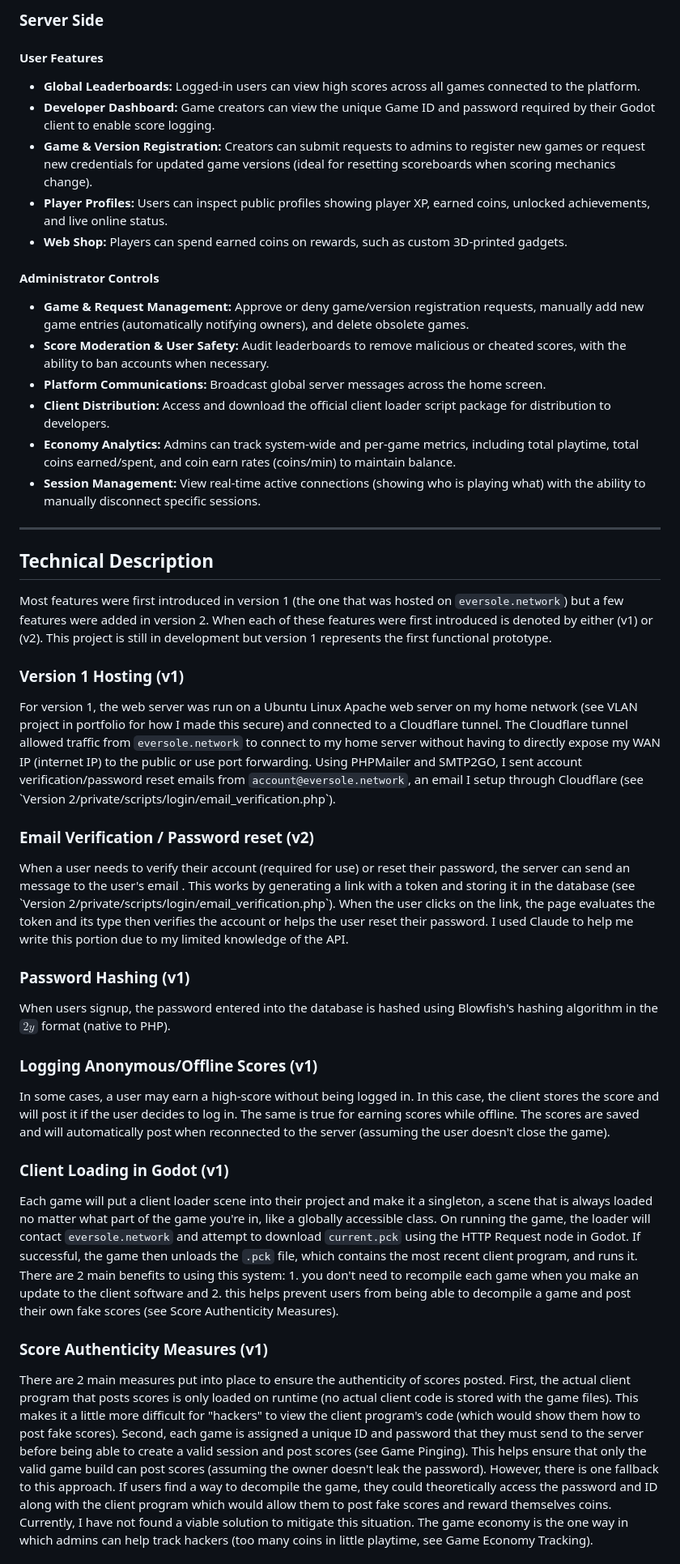
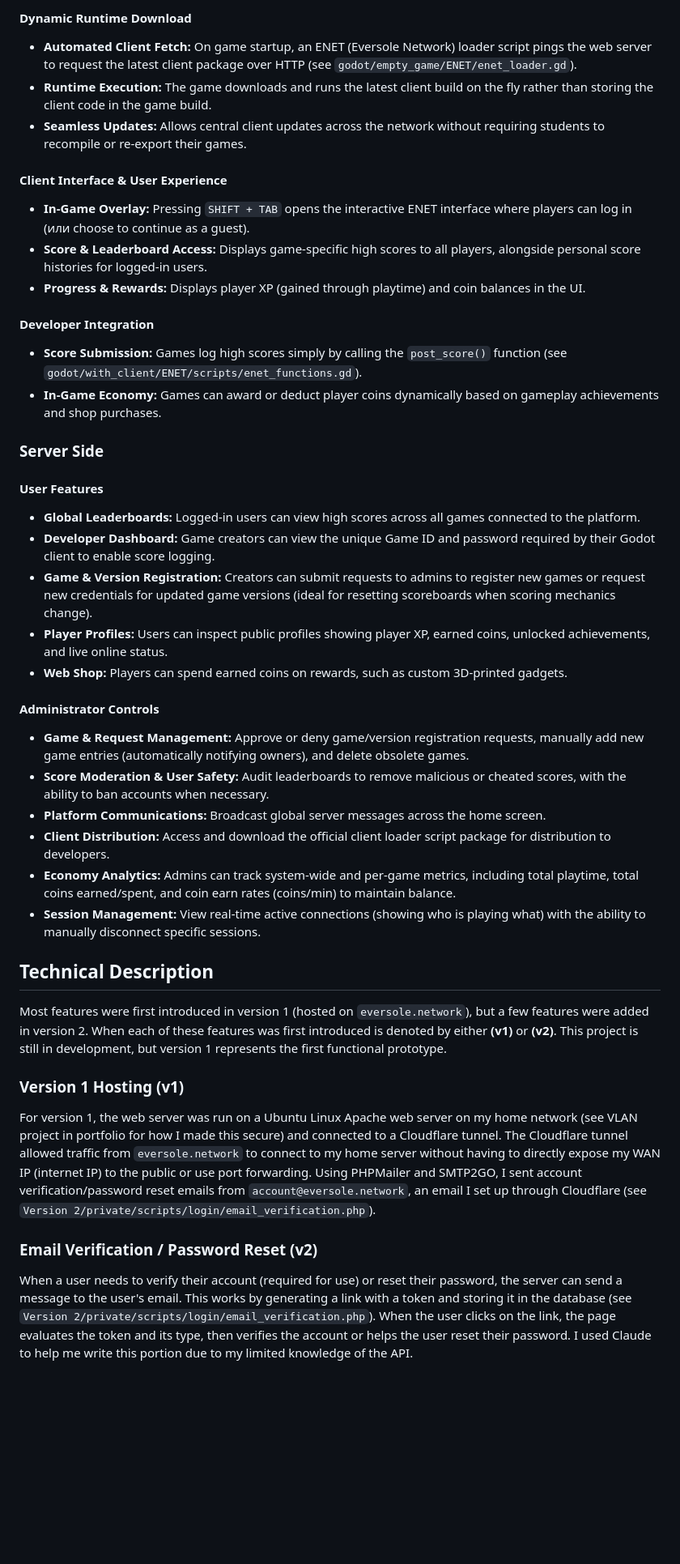
Before and after one commit to hgb-digital/eversolenetwork, a Markdown page: README.md, the part around one of its changes. Shown at 81% size. Drawn GitHub-style; blank space fills up the shorter version.

```diff
--- a/README.md
+++ b/README.md
@@ -49,44 +29,42 @@
 
-<h3>Server Side</h3>
-<h4>User Features</h4>
-<ul>
-  <li><strong>Global Leaderboards:</strong> Logged-in users can view high scores across all games connected to the platform.</li>
-  <li><strong>Developer Dashboard:</strong> Game creators can view the unique Game ID and password required by their Godot client to enable score logging.</li>
-  <li><strong>Game &amp; Version Registration:</strong> Creators can submit requests to admins to register new games or request new credentials for updated game versions (ideal for resetting scoreboards when scoring mechanics change).</li>
-  <li><strong>Player Profiles:</strong> Users can inspect public profiles showing player XP, earned coins, unlocked achievements, and live online status.</li>
-  <li><strong>Web Shop:</strong> Players can spend earned coins on rewards, such as custom 3D-printed gadgets.</li>
-</ul>
+#### Dynamic Runtime Download
+* **Automated Client Fetch:** On game startup, an ENET (Eversole Network) loader script pings the web server to request the latest client package over HTTP (see `godot/empty_game/ENET/enet_loader.gd`).
+* **Runtime Execution:** The game downloads and runs the latest client build on the fly rather than storing the client code in the game build.
+* **Seamless Updates:** Allows central client updates across the network without requiring students to recompile or re-export their games.
 
-<h4>Administrator Controls</h4>
-<ul>
-  <li><strong>Game &amp; Request Management:</strong> Approve or deny game/version registration requests, manually add new game entries (automatically notifying owners), and delete obsolete games.</li>
-  <li><strong>Score Moderation &amp; User Safety:</strong> Audit leaderboards to remove malicious or cheated scores, with the ability to ban accounts when necessary.</li>
-  <li><strong>Platform Communications:</strong> Broadcast global server messages across the home screen.</li>
-  <li><strong>Client Distribution:</strong> Access and download the official client loader script package for distribution to developers.</li>
-  <li><strong>Economy Analytics:</strong> Admins can track system-wide and per-game metrics, including total playtime, total coins earned/spent, and coin earn rates (coins/min) to maintain balance.</li>
-  <li><strong>Session Management:</strong> View real-time active connections (showing who is playing what) with the ability to manually disconnect specific sessions.</li>
-</ul>
+#### Client Interface & User Experience
+* **In-Game Overlay:** Pressing `SHIFT + TAB` opens the interactive ENET interface where players can log in (или choose to continue as a guest).
+* **Score & Leaderboard Access:** Displays game-specific high scores to all players, alongside personal score histories for logged-in users.
+* **Progress & Rewards:** Displays player XP (gained through playtime) and coin balances in the UI.
 
-<hr>
+#### Developer Integration
+* **Score Submission:** Games log high scores simply by calling the `post_score()` function (see `godot/with_client/ENET/scripts/enet_functions.gd`).
+* **In-Game Economy:** Games can award or deduct player coins dynamically based on gameplay achievements and shop purchases.
 
-<h2>Technical Description</h2>
-<p>Most features were first introduced in version 1 (the one that was hosted on <code>eversole.network</code>) but a few features were added in version 2. When each of these features were first introduced is denoted by either (v1) or (v2). This project is still in development but version 1 represents the first functional prototype.</p>
+### Server Side
 
-<h3>Version 1 Hosting (v1)</h3>
-<p>For version 1, the web server was run on a Ubuntu Linux Apache web server on my home network (see VLAN project in portfolio for how I made this secure) and connected to a Cloudflare tunnel. The Cloudflare tunnel allowed traffic from <code>eversole.network</code> to connect to my home server without having to directly expose my WAN IP (internet IP) to the public or use port forwarding. Using PHPMailer and SMTP2GO, I sent account verification/password reset emails from <code>account@eversole.network</code>, an email I setup through Cloudflare (see `Version 2/private/scripts/login/email_verification.php`).</p>
+#### User Features
+* **Global Leaderboards:** Logged-in users can view high scores across all games connected to the platform.
+* **Developer Dashboard:** Game creators can view the unique Game ID and password required by their Godot client to enable score logging.
+* **Game & Version Registration:** Creators can submit requests to admins to register new games or request new credentials for updated game versions (ideal for resetting scoreboards when scoring mechanics change).
+* **Player Profiles:** Users can inspect public profiles showing player XP, earned coins, unlocked achievements, and live online status.
+* **Web Shop:** Players can spend earned coins on rewards, such as custom 3D-printed gadgets.
 
-<h3>Email Verification / Password reset (v2)</h3>
-<p>When a user needs to verify their account (required for use) or reset their password, the server can send an message to the user's email . This works by generating a link with a token and storing it in the database (see `Version 2/private/scripts/login/email_verification.php`). When the user clicks on the link, the page evaluates the token and its type then verifies the account or helps the user reset their password. I used Claude to help me write this portion due to my limited knowledge of the API.</p>
+#### Administrator Controls
+* **Game & Request Management:** Approve or deny game/version registration requests, manually add new game entries (automatically notifying owners), and delete obsolete games.
+* **Score Moderation & User Safety:** Audit leaderboards to remove malicious or cheated scores, with the ability to ban accounts when necessary.
+* **Platform Communications:** Broadcast global server messages across the home screen.
+* **Client Distribution:** Access and download the official client loader script package for distribution to developers.
+* **Economy Analytics:** Admins can track system-wide and per-game metrics, including total playtime, total coins earned/spent, and coin earn rates (coins/min) to maintain balance.
+* **Session Management:** View real-time active connections (showing who is playing what) with the ability to manually disconnect specific sessions.
 
-<h3>Password Hashing (v1)</h3>
-<p>When users signup, the password entered into the database is hashed using Blowfish's hashing algorithm in the <code>$2y$</code> format (native to PHP).</p>
+## Technical Description
 
-<h3>Logging Anonymous/Offline Scores (v1)</h3>
-<p>In some cases, a user may earn a high-score without being logged in. In this case, the client stores the score and will post it if the user decides to log in. The same is true for earning scores while offline. The scores are saved and will automatically post when reconnected to the server (assuming the user doesn't close the game).</p>
+Most features were first introduced in version 1 (hosted on `eversole.network`), but a few features were added in version 2. When each of these features was first introduced is denoted by either **(v1)** or **(v2)**. This project is still in development, but version 1 represents the first functional prototype.
 
-<h3>Client Loading in Godot (v1)</h3>
-<p>Each game will put a client loader scene into their project and make it a singleton, a scene that is always loaded no matter what part of the game you're in, like a globally accessible class. On running the game, the loader will contact <code>eversole.network</code> and attempt to download <code>current.pck</code> using the HTTP Request node in Godot. If successful, the game then unloads the <code>.pck</code> file, which contains the most recent client program, and runs it. There are 2 main benefits to using this system: 1. you don't need to recompile each game when you make an update to the client software and 2. this helps prevent users from being able to decompile a game and post their own fake scores (see Score Authenticity Measures).</p>
+### Version 1 Hosting (v1)
+For version 1, the web server was run on a Ubuntu Linux Apache web server on my home network (see VLAN project in portfolio for how I made this secure) and connected to a Cloudflare tunnel. The Cloudflare tunnel allowed traffic from `eversole.network` to connect to my home server without having to directly expose my WAN IP (internet IP) to the public or use port forwarding. Using PHPMailer and SMTP2GO, I sent account verification/password reset emails from `account@eversole.network`, an email I set up through Cloudflare (see `Version 2/private/scripts/login/email_verification.php`).
 
-<h3>Score Authenticity Measures (v1)</h3>
-<p>There are 2 main measures put into place to ensure the authenticity of scores posted. First, the actual client program that posts scores is only loaded on runtime (no actual client code is stored with the game files). This makes it a little more difficult for "hackers" to view the client program's code (which would show them how to post fake scores). Second, each game is assigned a unique ID and password that they must send to the server before being able to create a valid session and post scores (see Game Pinging). This helps ensure that only the valid game build can post scores (assuming the owner doesn't leak the password). However, there is one fallback to this approach. If users find a way to decompile the game, they could theoretically access the password and ID along with the client program which would allow them to post fake scores and reward themselves coins. Currently, I have not found a viable solution to mitigate this situation. The game economy is the one way in which admins can help track hackers (too many coins in little playtime, see Game Economy Tracking).</p>
+### Email Verification / Password Reset (v2)
+When a user needs to verify their account (required for use) or reset their password, the server can send a message to the user's email. This works by generating a link with a token and storing it in the database (see `Version 2/private/scripts/login/email_verification.php`). When the user clicks on the link, the page evaluates the token and its type, then verifies the account or helps the user reset their password. I used Claude to help me write this portion due to my limited knowledge of the API.
 
```
Also changed, not shown: other parts of README.md (+56 -51 lines).
